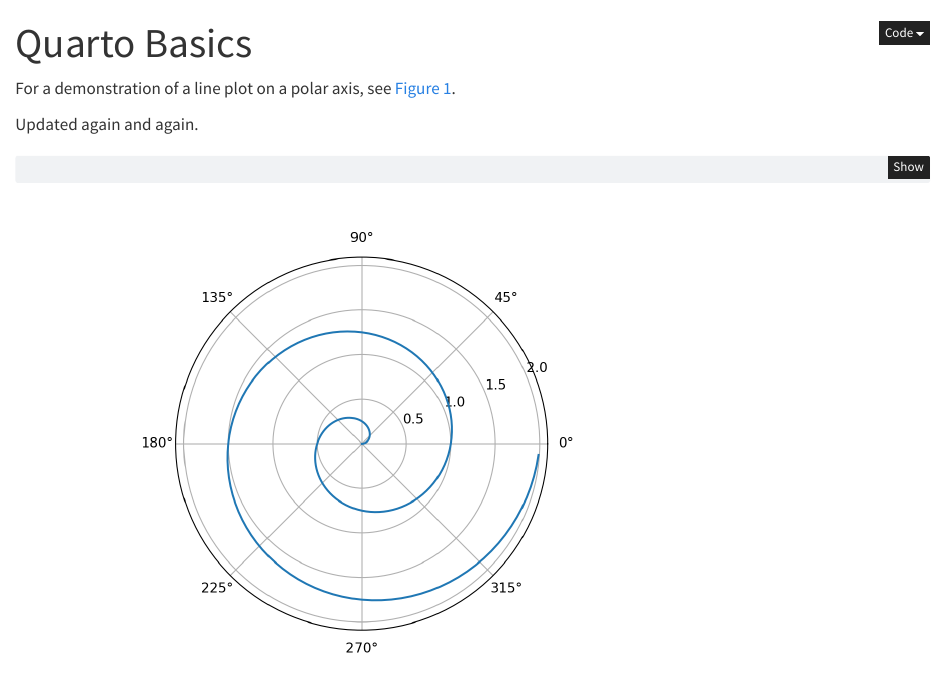
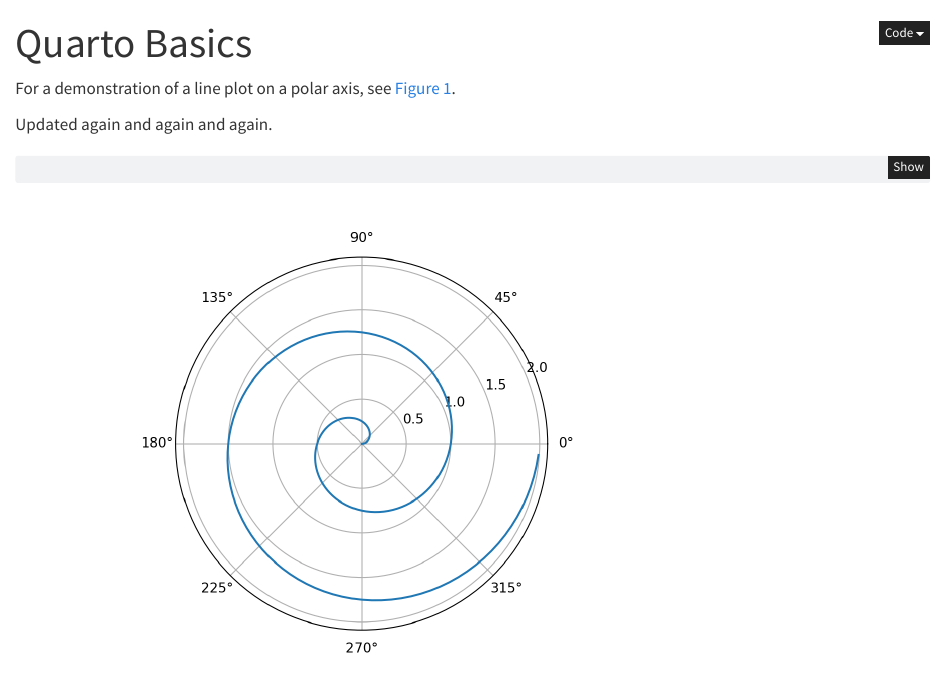
Before and after one commit to tydenet/network-exploration, a Quarto document (hello.qmd): the page in a window 1100 px wide, from its top. Rendered offline with R 4.5, knitr and Pandoc in place of Quarto, with nearby package versions.

Commit message:
Update hello.qmd

````diff
--- a/hello.qmd
+++ b/hello.qmd
@@ -8,7 +8,7 @@ jupyter: python3
 
 For a demonstration of a line plot on a polar axis, see @fig-polar.
 
-Updated again and again.
+Updated again and again and again.
 
 ```{python}
 #| label: fig-polar
````
